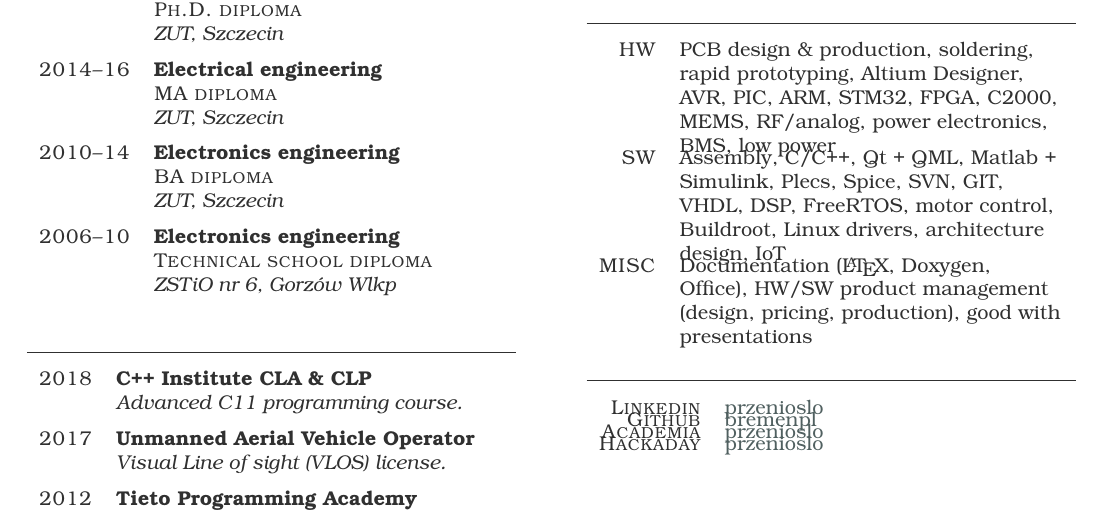
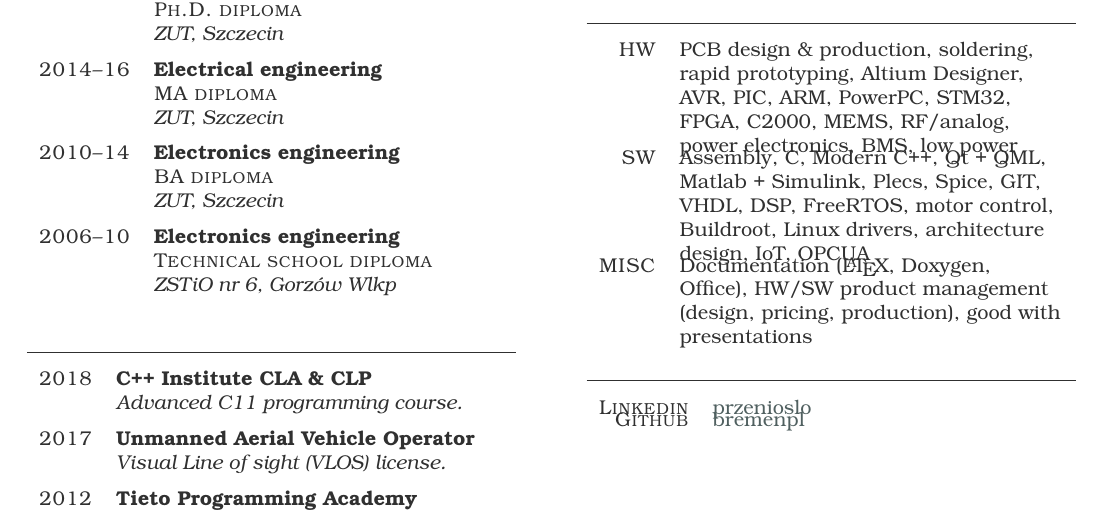
Before and after one commit to bremenpl/cv, a LaTeX CV (tex/cv.tex): part of the page, cut so that both start at the same text. Compiled offline with LuaLaTeX.

Commit message:
Removed less popular social networking services entries. Modified the skillset.

```diff
--- a/tex/cv.tex
+++ b/tex/cv.tex
@@ -113,10 +113,10 @@ SMT machinery hardware assembly, faulty parts service, existing designs debuggin
 \begin{factlist}
 
 \item{HW}
-     {PCB design \& production, soldering, rapid prototyping, Altium Designer, AVR, PIC, ARM, STM32, FPGA, C2000, MEMS, RF/analog, power electronics, BMS, low power}
+     {PCB design \& production, soldering, rapid prototyping, Altium Designer, AVR, PIC, ARM, PowerPC, STM32, FPGA, C2000, MEMS, RF/analog, power electronics, BMS, low power}
 
 \item{SW}
-     {Assembly, C/C++, Qt + QML, Matlab + Simulink, Plecs, Spice, SVN, GIT, VHDL, DSP, FreeRTOS, motor control, Buildroot, Linux drivers, architecture design, IoT}
+     {Assembly, C, Modern C++, Qt + QML, Matlab + Simulink, Plecs, Spice, GIT, VHDL, DSP, FreeRTOS, motor control, Buildroot, Linux drivers, architecture design, IoT, OPCUA}
 
 \item{MISC}
      {Documentation (\LaTeX, Doxygen, Office), HW/SW product management (design, pricing, production), good with presentations}
@@ -133,12 +133,6 @@ SMT machinery hardware assembly, faulty parts service, existing designs debuggin
 \item{Github}
      {\href{http://github.com/bremenpl}{bremenpl}}
 
-\item{Academia}
-     {\href{https://zut.academia.edu/przenioslo}{przenioslo}}
-
-\item{Hackaday}
-     {\href{http://hackaday.io/przenioslo}{przenioslo}}
-
 \end{factlist}
 
 \vspace*{\fill} % put the next formula at the bottom of the page
```
Also changed, not shown: tex/cv.pdf.
